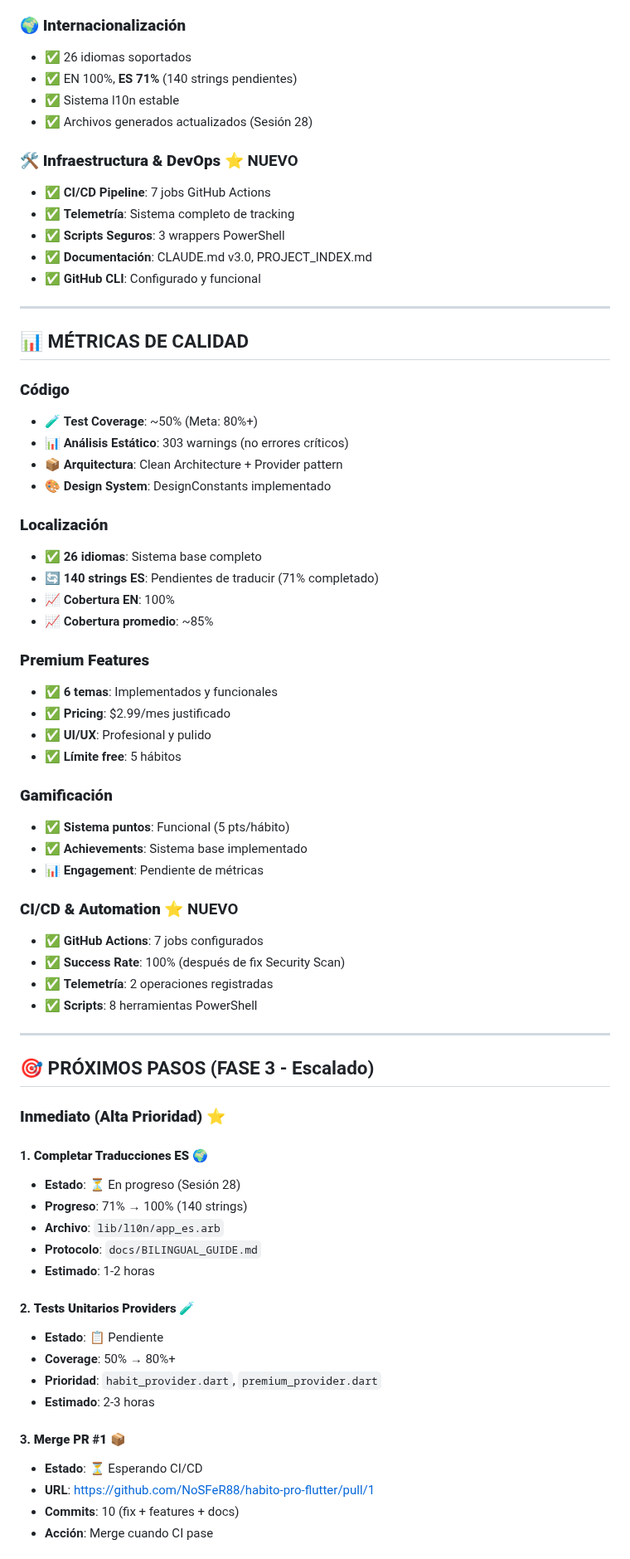
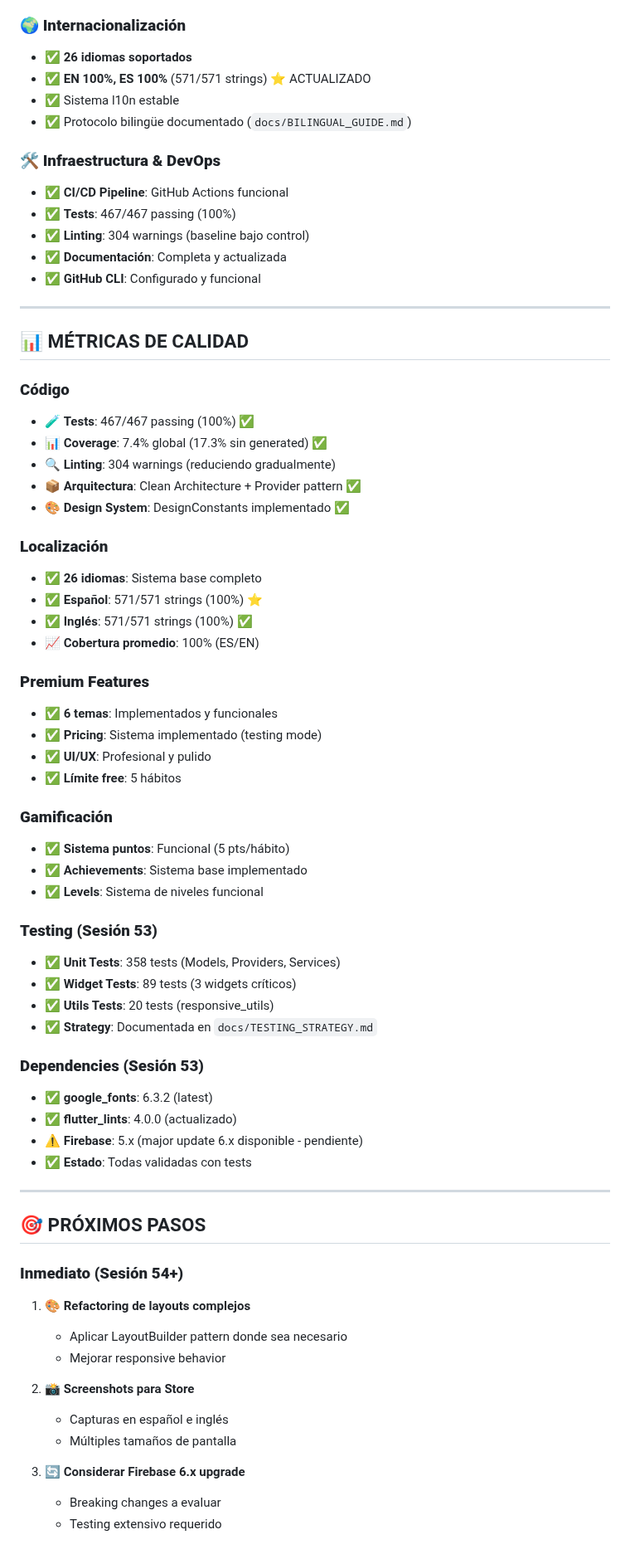
Before and after one commit to NoSFeR88/habito-pro-flutter, a Markdown page: docs/PROJECT_STATUS.md, the part around one of its changes. Shown at 83% size. Rendered like a GitHub page.

```diff
--- a/docs/PROJECT_STATUS.md
+++ b/docs/PROJECT_STATUS.md
@@ -83,16 +54,16 @@
 - ✅ Persistencia con SharedPreferences
 
 ### 🌍 **Internacionalización**
-- ✅ 26 idiomas soportados
-- ✅ EN 100%, **ES 71%** (140 strings pendientes)
+- ✅ **26 idiomas soportados**
+- ✅ **EN 100%, ES 100%** (571/571 strings) ⭐ ACTUALIZADO
 - ✅ Sistema l10n estable
-- ✅ Archivos generados actualizados (Sesión 28)
+- ✅ Protocolo bilingüe documentado (`docs/BILINGUAL_GUIDE.md`)
 
-### 🛠️ **Infraestructura & DevOps** ⭐ NUEVO
-- ✅ **CI/CD Pipeline**: 7 jobs GitHub Actions
-- ✅ **Telemetría**: Sistema completo de tracking
-- ✅ **Scripts Seguros**: 3 wrappers PowerShell
-- ✅ **Documentación**: CLAUDE.md v3.0, PROJECT_INDEX.md
+### 🛠️ **Infraestructura & DevOps**
+- ✅ **CI/CD Pipeline**: GitHub Actions funcional
+- ✅ **Tests**: 467/467 passing (100%)
+- ✅ **Linting**: 304 warnings (baseline bajo control)
+- ✅ **Documentación**: Completa y actualizada
 - ✅ **GitHub CLI**: Configurado y funcional
 
 ---
@@ -100,56 +71,56 @@
 ## 📊 MÉTRICAS DE CALIDAD
 
 ### **Código**
-- 🧪 **Test Coverage**: ~50% (Meta: 80%+)
-- 📊 **Análisis Estático**: 303 warnings (no errores críticos)
-- 📦 **Arquitectura**: Clean Architecture + Provider pattern
-- 🎨 **Design System**: DesignConstants implementado
+- 🧪 **Tests**: 467/467 passing (100%) ✅
+- 📊 **Coverage**: 7.4% global (17.3% sin generated) ✅
+- 🔍 **Linting**: 304 warnings (reduciendo gradualmente)
+- 📦 **Arquitectura**: Clean Architecture + Provider pattern ✅
+- 🎨 **Design System**: DesignConstants implementado ✅
 
 ### **Localización**
 - ✅ **26 idiomas**: Sistema base completo
-- 🔄 **140 strings ES**: Pendientes de traducir (71% completado)
-- 📈 **Cobertura EN**: 100%
-- 📈 **Cobertura promedio**: ~85%
+- ✅ **Español**: 571/571 strings (100%) ⭐
+- ✅ **Inglés**: 571/571 strings (100%) ✅
+- 📈 **Cobertura promedio**: 100% (ES/EN)
 
 ### **Premium Features**
 - ✅ **6 temas**: Implementados y funcionales
-- ✅ **Pricing**: $2.99/mes justificado
+- ✅ **Pricing**: Sistema implementado (testing mode)
 - ✅ **UI/UX**: Profesional y pulido
 - ✅ **Límite free**: 5 hábitos
 
 ### **Gamificación**
 - ✅ **Sistema puntos**: Funcional (5 pts/hábito)
 - ✅ **Achievements**: Sistema base implementado
-- 📊 **Engagement**: Pendiente de métricas
+- ✅ **Levels**: Sistema de niveles funcional
 
-### **CI/CD & Automation** ⭐ NUEVO
-- ✅ **GitHub Actions**: 7 jobs configurados
-- ✅ **Success Rate**: 100% (después de fix Security Scan)
-- ✅ **Telemetría**: 2 operaciones registradas
-- ✅ **Scripts**: 8 herramientas PowerShell
+### **Testing (Sesión 53)**
+- ✅ **Unit Tests**: 358 tests (Models, Providers, Services)
+- ✅ **Widget Tests**: 89 tests (3 widgets críticos)
+- ✅ **Utils Tests**: 20 tests (responsive_utils)
+- ✅ **Strategy**: Documentada en `docs/TESTING_STRATEGY.md`
+
+### **Dependencies (Sesión 53)**
+- ✅ **google_fonts**: 6.3.2 (latest)
+- ✅ **flutter_lints**: 4.0.0 (actualizado)
+- ⚠️ **Firebase**: 5.x (major update 6.x disponible - pendiente)
+- ✅ **Estado**: Todas validadas con tests
 
 ---
 
-## 🎯 PRÓXIMOS PASOS (FASE 3 - Escalado)
+## 🎯 PRÓXIMOS PASOS
 
-### **Inmediato (Alta Prioridad) ⭐**
+### **Inmediato (Sesión 54+)**
 
-#### 1. **Completar Traducciones ES** 🌍
-- **Estado**: ⏳ En progreso (Sesión 28)
-- **Progreso**: 71% → 100% (140 strings)
-- **Archivo**: `lib/l10n/app_es.arb`
-- **Protocolo**: `docs/BILINGUAL_GUIDE.md`
-- **Estimado**: 1-2 horas
+1. 🎨 **Refactoring de layouts complejos**
+   - Aplicar LayoutBuilder pattern donde sea necesario
+   - Mejorar responsive behavior
 
-#### 2. **Tests Unitarios Providers** 🧪
-- **Estado**: 📋 Pendiente
-- **Coverage**: 50% → 80%+
-- **Prioridad**: `habit_provider.dart`, `premium_provider.dart`
-- **Estimado**: 2-3 horas
+2. 📸 **Screenshots para Store**
+   - Capturas en español e inglés
+   - Múltiples tamaños de pantalla
 
-#### 3. **Merge PR #1** 📦
-- **Estado**: ⏳ Esperando CI/CD
-- **URL**: https://github.com/NoSFeR88/habito-pro-flutter/pull/1
-- **Commits**: 10 (fix + features + docs)
-- **Acción**: Merge cuando CI pase
+3. 🔄 **Considerar Firebase 6.x upgrade**
+   - Breaking changes a evaluar
+   - Testing extensivo requerido
 
```
Also changed, not shown: other parts of docs/PROJECT_STATUS.md (+81 -128 lines).
